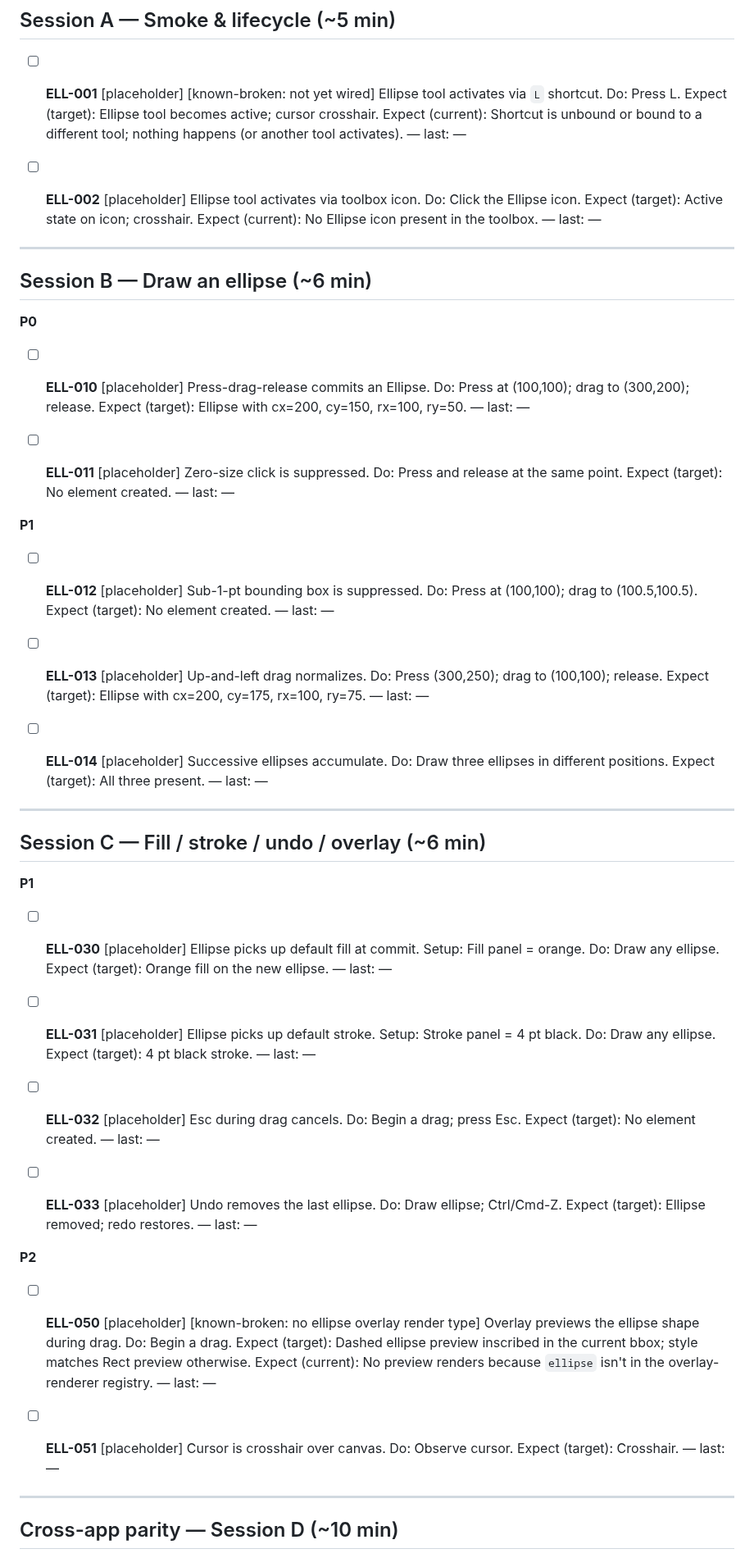
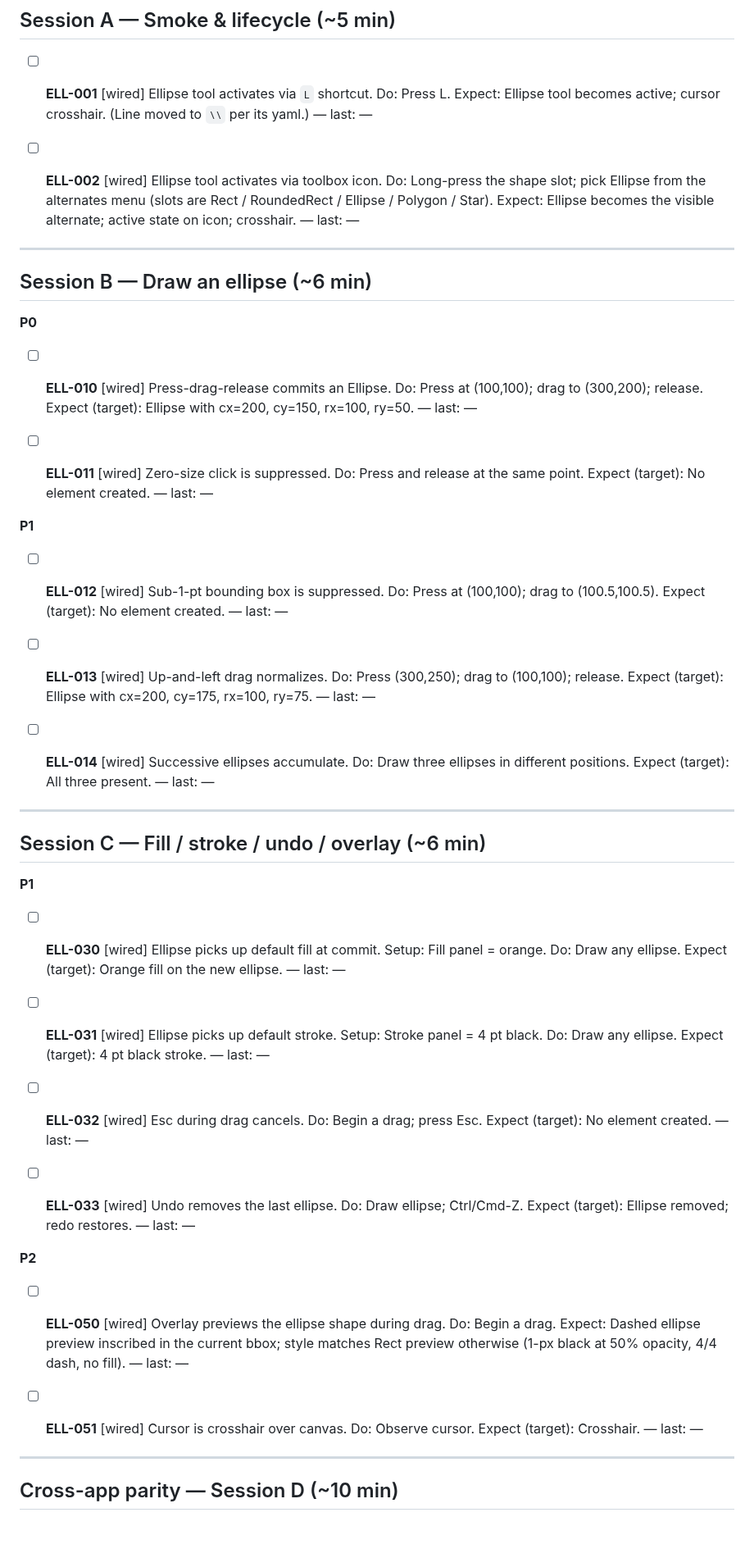
Before and after one commit to jyh/jas, a Markdown page: transcripts/ELLIPSE_TOOL_TESTS.md, the part around one of its changes. Shown at 82% size. Rendered like a GitHub page; blank space fills up the shorter version.

```diff
--- a/transcripts/ELLIPSE_TOOL_TESTS.md
+++ b/transcripts/ELLIPSE_TOOL_TESTS.md
@@ -93,18 +92,18 @@ Full pass: ~25 min once wired.
 
 ## Session A — Smoke & lifecycle (~5 min)
 
-- [ ] **ELL-001** [placeholder] [known-broken: not yet wired] Ellipse
-  tool activates via `L` shortcut.
+- [ ] **ELL-001** [wired] Ellipse tool activates via `L` shortcut.
       Do: Press L.
-      Expect (target): Ellipse tool becomes active; cursor crosshair.
-      Expect (current): Shortcut is unbound or bound to a different
-              tool; nothing happens (or another tool activates).
+      Expect: Ellipse tool becomes active; cursor crosshair.
+              (Line moved to `\\` per its yaml.)
       — last: —
 
-- [ ] **ELL-002** [placeholder] Ellipse tool activates via toolbox icon.
-      Do: Click the Ellipse icon.
-      Expect (target): Active state on icon; crosshair.
-      Expect (current): No Ellipse icon present in the toolbox.
+- [ ] **ELL-002** [wired] Ellipse tool activates via toolbox icon.
+      Do: Long-press the shape slot; pick Ellipse from the alternates
+          menu (slots are Rect / RoundedRect / Ellipse / Polygon /
+          Star).
+      Expect: Ellipse becomes the visible alternate; active state on
+              icon; crosshair.
       — last: —
 
 ---
@@ -113,29 +112,29 @@ Full pass: ~25 min once wired.
 
 **P0**
 
-- [ ] **ELL-010** [placeholder] Press-drag-release commits an Ellipse.
+- [ ] **ELL-010** [wired] Press-drag-release commits an Ellipse.
       Do: Press at (100,100); drag to (300,200); release.
       Expect (target): Ellipse with cx=200, cy=150, rx=100, ry=50.
       — last: —
 
-- [ ] **ELL-011** [placeholder] Zero-size click is suppressed.
+- [ ] **ELL-011** [wired] Zero-size click is suppressed.
       Do: Press and release at the same point.
       Expect (target): No element created.
       — last: —
 
 **P1**
 
-- [ ] **ELL-012** [placeholder] Sub-1-pt bounding box is suppressed.
+- [ ] **ELL-012** [wired] Sub-1-pt bounding box is suppressed.
       Do: Press at (100,100); drag to (100.5,100.5).
       Expect (target): No element created.
       — last: —
 
-- [ ] **ELL-013** [placeholder] Up-and-left drag normalizes.
+- [ ] **ELL-013** [wired] Up-and-left drag normalizes.
       Do: Press (300,250); drag to (100,100); release.
       Expect (target): Ellipse with cx=200, cy=175, rx=100, ry=75.
       — last: —
 
-- [ ] **ELL-014** [placeholder] Successive ellipses accumulate.
+- [ ] **ELL-014** [wired] Successive ellipses accumulate.
       Do: Draw three ellipses in different positions.
       Expect (target): All three present.
       — last: —
@@ -146,40 +145,38 @@ Full pass: ~25 min once wired.
 
 **P1**
 
-- [ ] **ELL-030** [placeholder] Ellipse picks up default fill at commit.
+- [ ] **ELL-030** [wired] Ellipse picks up default fill at commit.
       Setup: Fill panel = orange.
       Do: Draw any ellipse.
       Expect (target): Orange fill on the new ellipse.
       — last: —
 
-- [ ] **ELL-031** [placeholder] Ellipse picks up default stroke.
+- [ ] **ELL-031** [wired] Ellipse picks up default stroke.
       Setup: Stroke panel = 4 pt black.
       Do: Draw any ellipse.
       Expect (target): 4 pt black stroke.
       — last: —
 
-- [ ] **ELL-032** [placeholder] Esc during drag cancels.
+- [ ] **ELL-032** [wired] Esc during drag cancels.
       Do: Begin a drag; press Esc.
       Expect (target): No element created.
       — last: —
 
-- [ ] **ELL-033** [placeholder] Undo removes the last ellipse.
+- [ ] **ELL-033** [wired] Undo removes the last ellipse.
       Do: Draw ellipse; Ctrl/Cmd-Z.
       Expect (target): Ellipse removed; redo restores.
       — last: —
 
 **P2**
 
-- [ ] **ELL-050** [placeholder] [known-broken: no ellipse overlay render
-  type] Overlay previews the ellipse shape during drag.
+- [ ] **ELL-050** [wired] Overlay previews the ellipse shape during drag.
       Do: Begin a drag.
-      Expect (target): Dashed ellipse preview inscribed in the current
-              bbox; style matches Rect preview otherwise.
-      Expect (current): No preview renders because `ellipse` isn't in
-              the overlay-renderer registry.
+      Expect: Dashed ellipse preview inscribed in the current bbox;
+              style matches Rect preview otherwise (1-px black at 50%
+              opacity, 4/4 dash, no fill).
       — last: —
 
-- [ ] **ELL-051** [placeholder] Cursor is crosshair over canvas.
+- [ ] **ELL-051** [wired] Cursor is crosshair over canvas.
       Do: Observe cursor.
       Expect (target): Crosshair.
       — last: —
```
Also changed, not shown: other parts of transcripts/ELLIPSE_TOOL_TESTS.md (+31 -32 lines).
